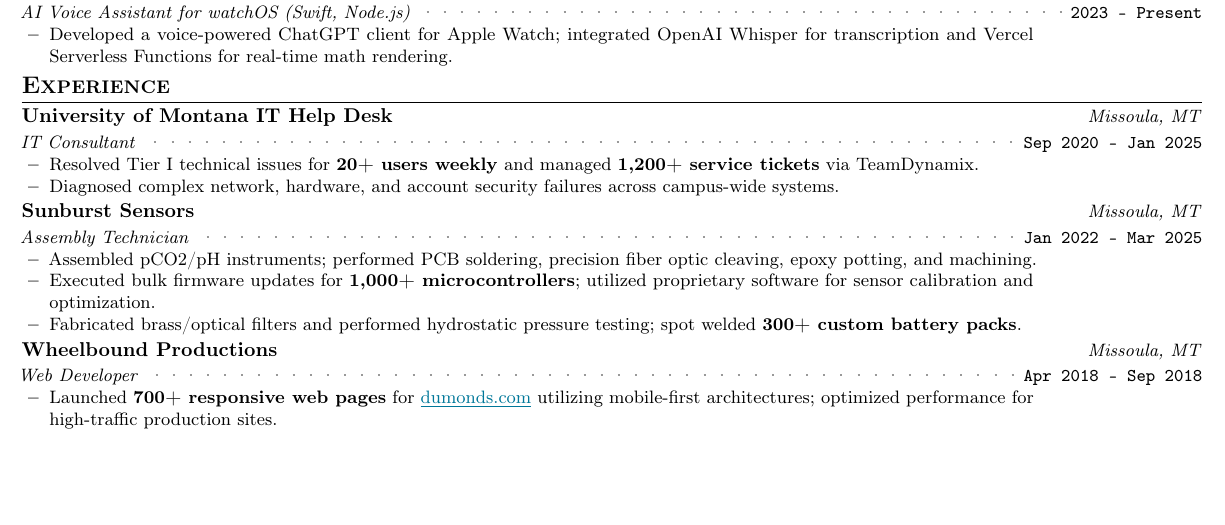
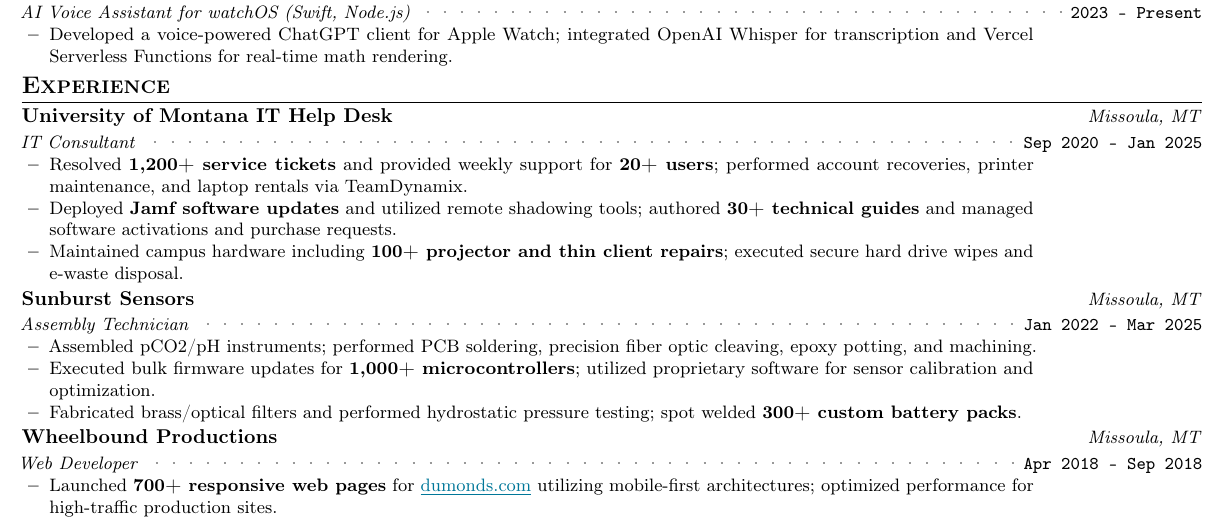
Before and after one commit to aspauldingcode/aspauldingcode, a LaTeX CV (resume/resume_alex_spaulding.tex): part of the page, cut so that both start at the same text, the shorter picture padded with empty space. Compiled offline with pdfLaTeX.

Commit message:
Expand IT Help Desk responsibilities and stats

```diff
--- a/resume/resume_alex_spaulding.tex
+++ b/resume/resume_alex_spaulding.tex
@@ -253,10 +253,14 @@
       {University of Montana IT Help Desk}{Sep 2020 -- Jan 2025}%
       {IT Consultant}{Missoula, MT}
       \resumeItemListStart
-        \item {Resolved Tier I technical issues for \textbf{20+ users weekly}
-        and managed \textbf{1,200+ service tickets} via TeamDynamix.}
-        \item {Diagnosed complex network, hardware, and account security
-        failures across campus-wide systems.}
+        \item {Resolved \textbf{1,200+ service tickets} and provided weekly support for
+        \textbf{20+ users}; performed account recoveries, printer maintenance, and
+        laptop rentals via TeamDynamix.}
+        \item {Deployed \textbf{Jamf software updates} and utilized remote
+        shadowing tools; authored \textbf{30+ technical guides} and managed
+        software activations and purchase requests.}
+        \item {Maintained campus hardware including \textbf{100+ projector and thin
+        client repairs}; executed secure hard drive wipes and e-waste disposal.}
       \resumeItemListEnd
     \resumeSubheading
       {Sunburst Sensors}{Jan 2022 -- Mar 2025}%
```
Also changed, not shown: 1 other file.
